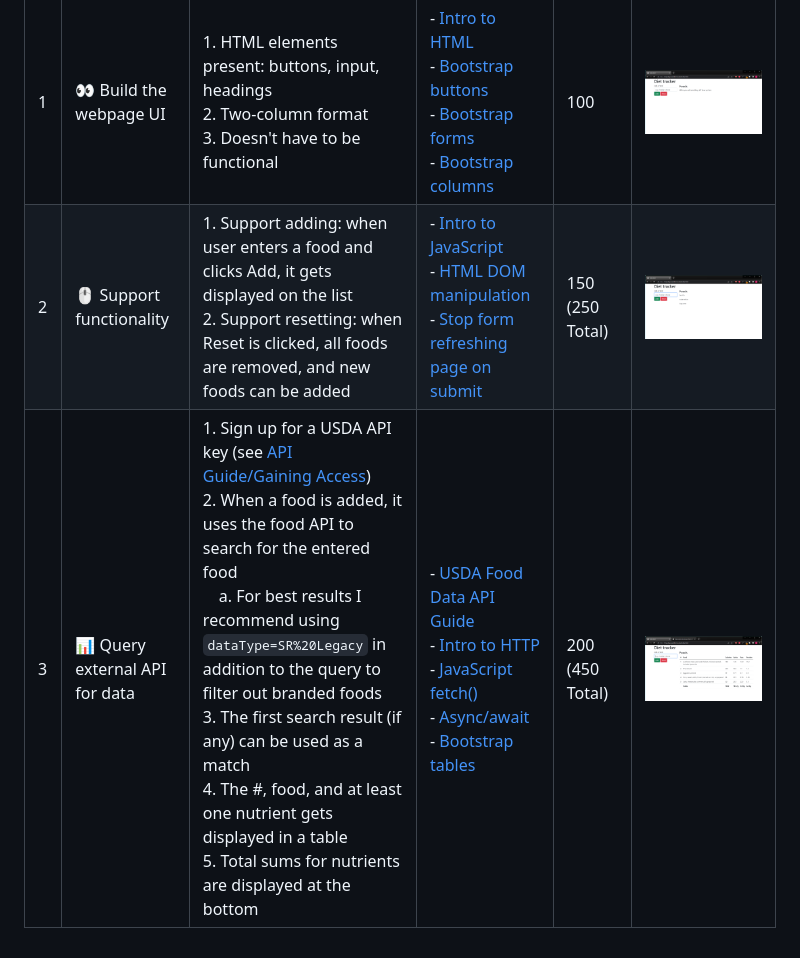
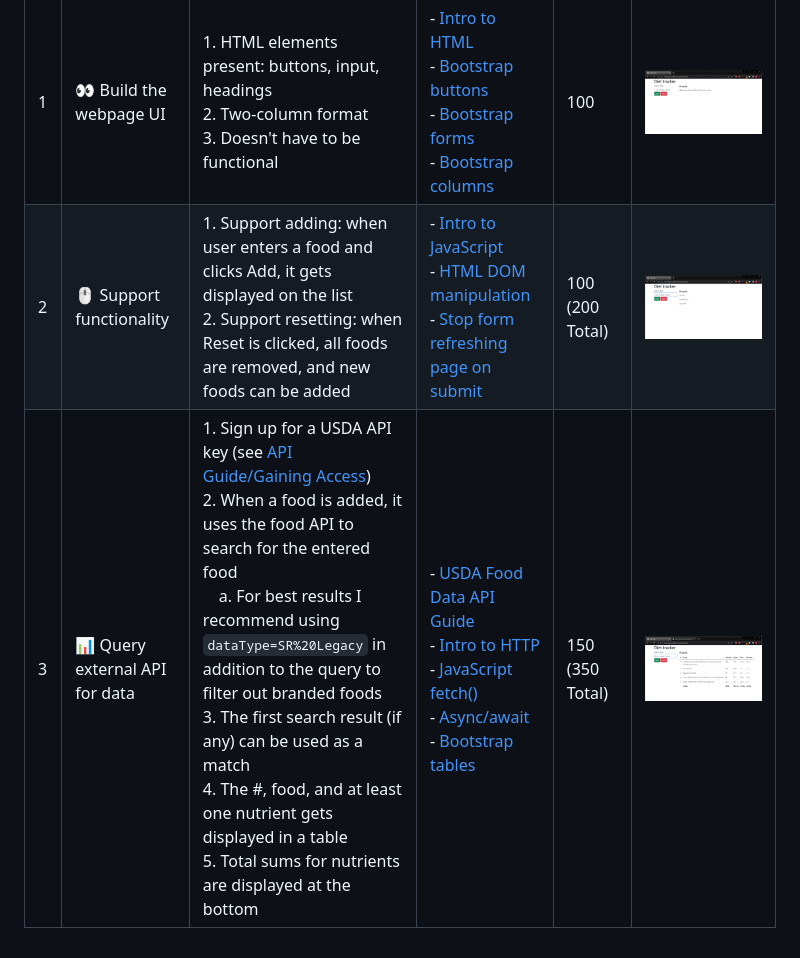
Before and after one commit to ScienceStudentSuccessCentre/CodingChallenge2023, a Markdown page: nutrition-tracker/README.md, the part around the change. Drawn GitHub-style.

Commit message:
Update scoring

```diff
--- a/nutrition-tracker/README.md
+++ b/nutrition-tracker/README.md
@@ -26,5 +26,5 @@ Also, up to 50 additional points can be awarded in total if it looks pretty and/
 | # | Description                   | Requirements                                                                                                                                                                                                                                                                                                                                                                                                                                                                                                              | Helpful Resources                                                                                                                                                                                                                                                                                                                                                                                                                | Points             | Example - Click to enlarge        |
 |---|-------------------------------|---------------------------------------------------------------------------------------------------------------------------------------------------------------------------------------------------------------------------------------------------------------------------------------------------------------------------------------------------------------------------------------------------------------------------------------------------------------------------------------------------------------------------|----------------------------------------------------------------------------------------------------------------------------------------------------------------------------------------------------------------------------------------------------------------------------------------------------------------------------------------------------------------------------------------------------------------------------------|--------------------|-----------------------------------|
 | 1 | 👀 Build the webpage UI        | 1. HTML elements present: buttons, input, headings<br>2. Two-column format<br>3. Doesn't have to be functional                                                                                                                                                                                                                                                                                                                                                                                                            | - [Intro to HTML](https://www.w3schools.com/html/html_intro.asp)<br>- [Bootstrap buttons](https://getbootstrap.com/docs/5.0/components/buttons/)<br>- [Bootstrap forms](https://getbootstrap.com/docs/5.0/forms/overview/)<br>- [Bootstrap columns](https://getbootstrap.com/docs/5.0/layout/columns/)                                                                                                                           | 100                | ![stage 1](./images/step%201.png) |
-| 2 | 🖱️ Support functionality       | 1. Support adding: when user enters a food and clicks Add, it gets displayed on the list<br>2. Support resetting: when Reset is clicked, all foods are removed, and new foods can be added                                                                                                                                                                                                                                                                                                                                | - [Intro to JavaScript](https://www.w3schools.com/js/js_intro.asp)<br>- [HTML DOM manipulation](https://developer.mozilla.org/en-US/docs/Learn/JavaScript/Client-side_web_APIs/Manipulating_documents)<br>- [Stop form refreshing page on submit](https://stackoverflow.com/questions/19454310/stop-form-refreshing-page-on-submit)                                                                                              | 150<br>(250 Total) | ![stage 2](./images/step%202.png) |
-| 3 | 📊 Query external API for data | 1. Sign up for a USDA API key (see [API Guide/Gaining Access](https://fdc.nal.usda.gov/api-guide.html#bkmk-3))<br>2. When a food is added, it uses the food API to search for the entered food<br>&emsp;a. For best results I recommend using `dataType=SR%20Legacy` in addition to the query to filter out branded foods<br>3. The first search result (if any) can be used as a match<br>4. The #, food, and at least one nutrient gets displayed in a table<br>5. Total sums for nutrients are displayed at the bottom | - [USDA Food Data API Guide](https://fdc.nal.usda.gov/api-guide.html)<br>- [Intro to HTTP](https://www.freecodecamp.org/news/http-and-everything-you-need-to-know-about-it/)<br>- [JavaScript fetch()](https://www.w3schools.com/jsref/api_fetch.asp)<br>- [Async/await](https://www.theodinproject.com/lessons/node-path-javascript-async-and-await)<br>- [Bootstrap tables](https://getbootstrap.com/docs/5.0/content/tables/) | 200<br>(450 Total) | ![stage 3](./images/step%203.png) |
+| 2 | 🖱️ Support functionality       | 1. Support adding: when user enters a food and clicks Add, it gets displayed on the list<br>2. Support resetting: when Reset is clicked, all foods are removed, and new foods can be added                                                                                                                                                                                                                                                                                                                                | - [Intro to JavaScript](https://www.w3schools.com/js/js_intro.asp)<br>- [HTML DOM manipulation](https://developer.mozilla.org/en-US/docs/Learn/JavaScript/Client-side_web_APIs/Manipulating_documents)<br>- [Stop form refreshing page on submit](https://stackoverflow.com/questions/19454310/stop-form-refreshing-page-on-submit)                                                                                              | 100<br>(200 Total) | ![stage 2](./images/step%202.png) |
+| 3 | 📊 Query external API for data | 1. Sign up for a USDA API key (see [API Guide/Gaining Access](https://fdc.nal.usda.gov/api-guide.html#bkmk-3))<br>2. When a food is added, it uses the food API to search for the entered food<br>&emsp;a. For best results I recommend using `dataType=SR%20Legacy` in addition to the query to filter out branded foods<br>3. The first search result (if any) can be used as a match<br>4. The #, food, and at least one nutrient gets displayed in a table<br>5. Total sums for nutrients are displayed at the bottom | - [USDA Food Data API Guide](https://fdc.nal.usda.gov/api-guide.html)<br>- [Intro to HTTP](https://www.freecodecamp.org/news/http-and-everything-you-need-to-know-about-it/)<br>- [JavaScript fetch()](https://www.w3schools.com/jsref/api_fetch.asp)<br>- [Async/await](https://www.theodinproject.com/lessons/node-path-javascript-async-and-await)<br>- [Bootstrap tables](https://getbootstrap.com/docs/5.0/content/tables/) | 150<br>(350 Total) | ![stage 3](./images/step%203.png) |
```
